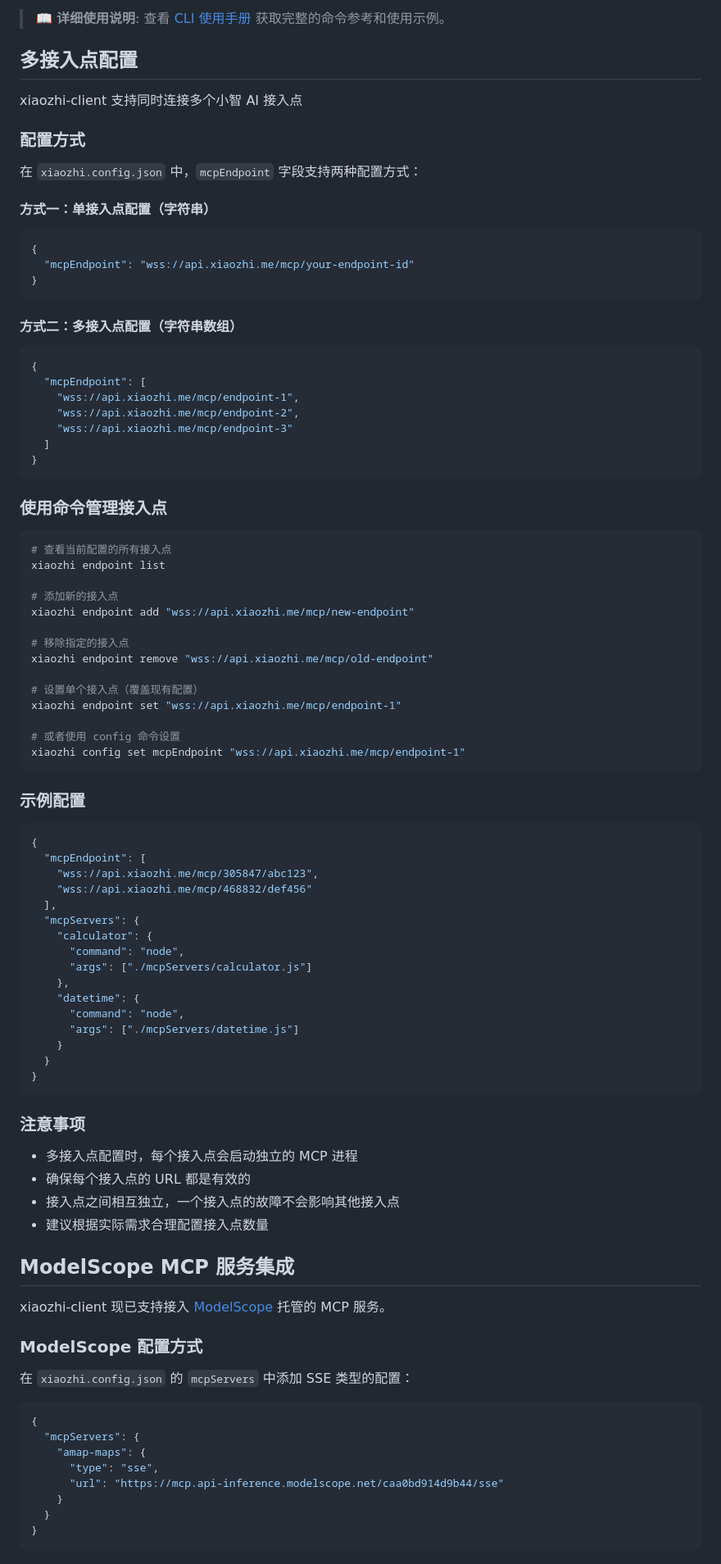
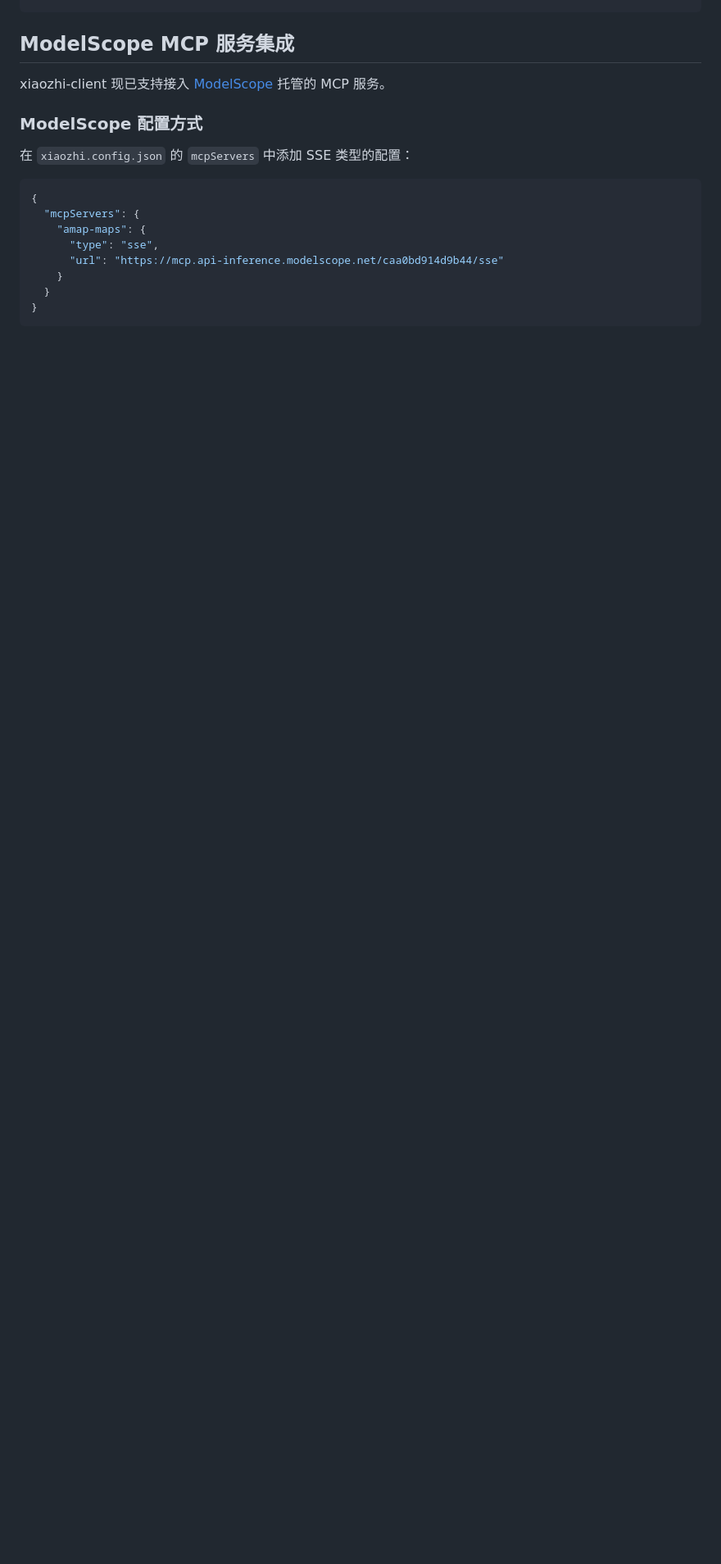
Before and after one commit to shenjingnan/xiaozhi-client, a Markdown page: README.md, the part around one of its changes. Shown at 82% size. GitHub-like rendering; blank space fills up the shorter version.

````diff
--- a/README.md
+++ b/README.md
@@ -226,79 +125,3 @@ xiaozhi ui
-> 📖 **详细使用说明**: 查看 [CLI 使用手册](docs/CLI.md) 获取完整的命令参考和使用示例。
-
-## 多接入点配置
-
-xiaozhi-client 支持同时连接多个小智 AI 接入点
-
-### 配置方式
-
-在 `xiaozhi.config.json` 中，`mcpEndpoint` 字段支持两种配置方式：
-
-#### 方式一：单接入点配置（字符串）
-
-```json
-{
-  "mcpEndpoint": "wss://api.xiaozhi.me/mcp/your-endpoint-id"
-}
-```
-
-#### 方式二：多接入点配置（字符串数组）
-
-```json
-{
-  "mcpEndpoint": [
-    "wss://api.xiaozhi.me/mcp/endpoint-1",
-    "wss://api.xiaozhi.me/mcp/endpoint-2",
-    "wss://api.xiaozhi.me/mcp/endpoint-3"
-  ]
-}
-```
-
-### 使用命令管理接入点
-
-```bash
-# 查看当前配置的所有接入点
-xiaozhi endpoint list
-
-# 添加新的接入点
-xiaozhi endpoint add "wss://api.xiaozhi.me/mcp/new-endpoint"
-
-# 移除指定的接入点
-xiaozhi endpoint remove "wss://api.xiaozhi.me/mcp/old-endpoint"
-
-# 设置单个接入点（覆盖现有配置）
-xiaozhi endpoint set "wss://api.xiaozhi.me/mcp/endpoint-1"
-
-# 或者使用 config 命令设置
-xiaozhi config set mcpEndpoint "wss://api.xiaozhi.me/mcp/endpoint-1"
-```
-
-### 示例配置
-
-```json
-{
-  "mcpEndpoint": [
-    "wss://api.xiaozhi.me/mcp/305847/abc123",
-    "wss://api.xiaozhi.me/mcp/468832/def456"
-  ],
-  "mcpServers": {
-    "calculator": {
-      "command": "node",
-      "args": ["./mcpServers/calculator.js"]
-    },
-    "datetime": {
-      "command": "node",
-      "args": ["./mcpServers/datetime.js"]
-    }
-  }
-}
-```
-
-### 注意事项
-
-- 多接入点配置时，每个接入点会启动独立的 MCP 进程
-- 确保每个接入点的 URL 都是有效的
-- 接入点之间相互独立，一个接入点的故障不会影响其他接入点
-- 建议根据实际需求合理配置接入点数量
 
 ## ModelScope MCP 服务集成
 
````
Also changed, not shown: other parts of README.md (+0 -101 lines), docs/images/use-multi-xiaozhi-mcp-endpoints/step-1.png (added), docs/images/use-multi-xiaozhi-mcp-endpoints/step-2.png (added), docs/images/use-multi-xiaozhi-mcp-endpoints/step-3.png (added), docs/images/use-multi-xiaozhi-mcp-endpoints/step-4.png (added), docs/images/use-multi-xiaozhi-mcp-endpoints/step-5.png (added), 3 other files.
